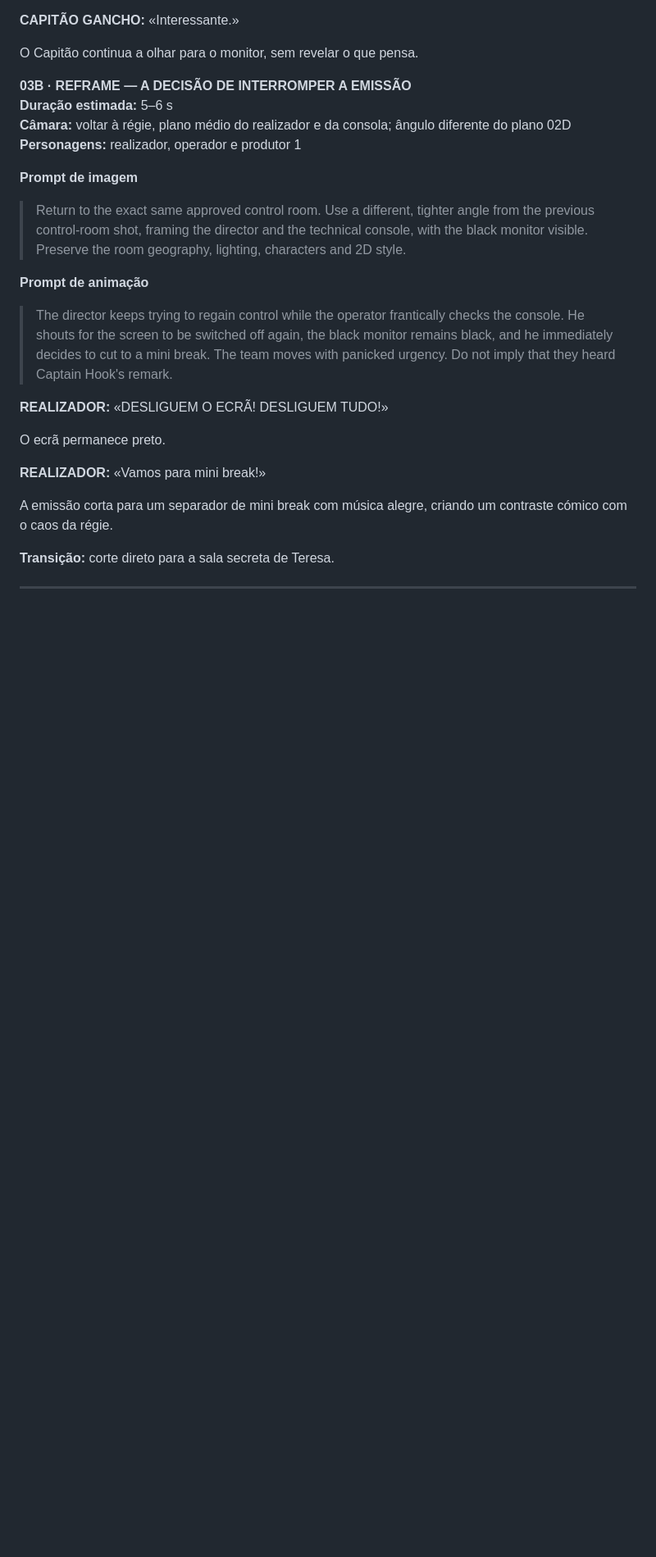
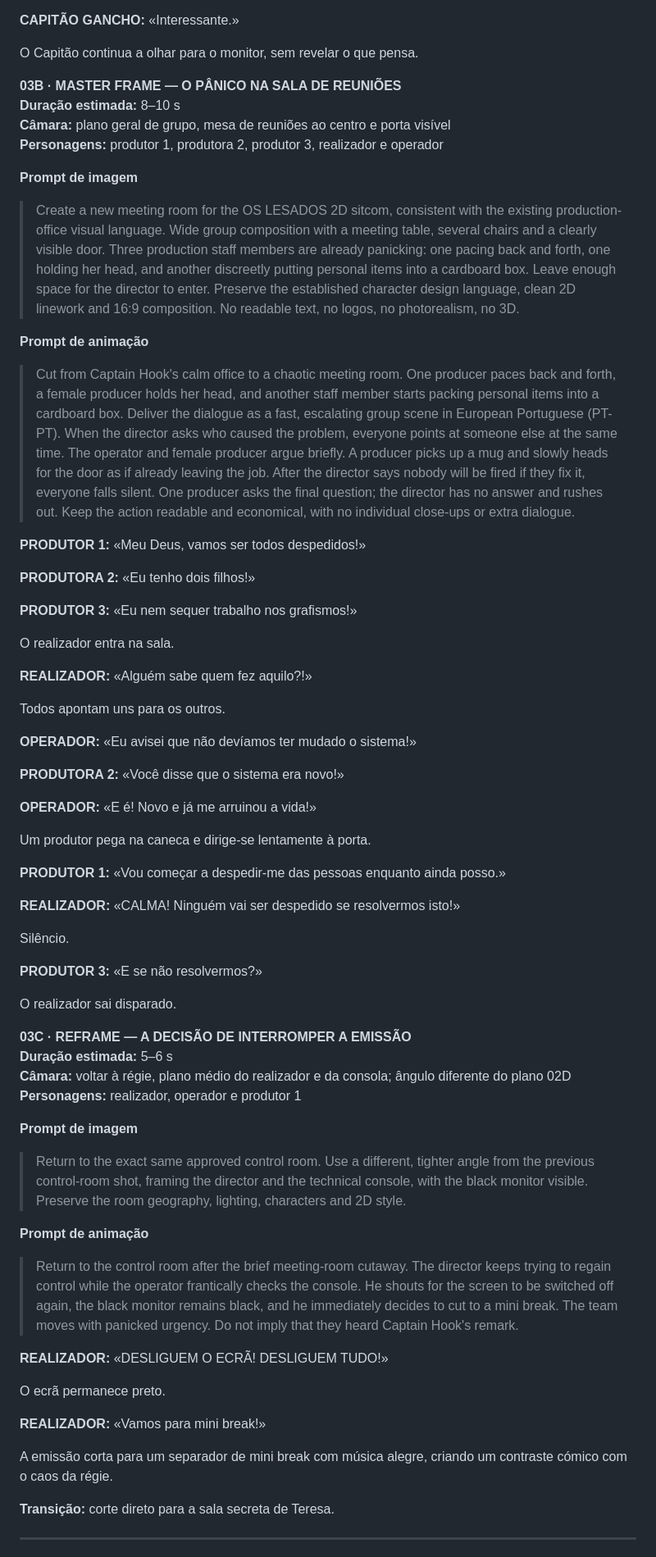
Before and after one commit to fassecretstory10-lgtm/Os-Lesados, a Markdown page: docs/episodios/T1E10-a-sucessora-oficial-decupagem.md, the part around one of its changes. Shown at 82% size. Drawn GitHub-style; blank space fills up the shorter version.

Commit message:
Add meeting-room scene to Episode 10 decoupage

```diff
--- a/docs/episodios/T1E10-a-sucessora-oficial-decupagem.md
+++ b/docs/episodios/T1E10-a-sucessora-oficial-decupagem.md
@@ -162,7 +162,48 @@ O ecrã fica preto.
 
 O Capitão continua a olhar para o monitor, sem revelar o que pensa.
 
-**03B · REFRAME — A DECISÃO DE INTERROMPER A EMISSÃO**
+**03B · MASTER FRAME — O PÂNICO NA SALA DE REUNIÕES**
+**Duração estimada:** 8–10 s
+**Câmara:** plano geral de grupo, mesa de reuniões ao centro e porta visível
+**Personagens:** produtor 1, produtora 2, produtor 3, realizador e operador
+
+**Prompt de imagem**
+> Create a new meeting room for the OS LESADOS 2D sitcom, consistent with the existing production-office visual language. Wide group composition with a meeting table, several chairs and a clearly visible door. Three production staff members are already panicking: one pacing back and forth, one holding her head, and another discreetly putting personal items into a cardboard box. Leave enough space for the director to enter. Preserve the established character design language, clean 2D linework and 16:9 composition. No readable text, no logos, no photorealism, no 3D.
+
+**Prompt de animação**
+> Cut from Captain Hook's calm office to a chaotic meeting room. One producer paces back and forth, a female producer holds her head, and another staff member starts packing personal items into a cardboard box. Deliver the dialogue as a fast, escalating group scene in European Portuguese (PT-PT). When the director asks who caused the problem, everyone points at someone else at the same time. The operator and female producer argue briefly. A producer picks up a mug and slowly heads for the door as if already leaving the job. After the director says nobody will be fired if they fix it, everyone falls silent. One producer asks the final question; the director has no answer and rushes out. Keep the action readable and economical, with no individual close-ups or extra dialogue.
+
+**PRODUTOR 1:** «Meu Deus, vamos ser todos despedidos!»
+
+**PRODUTORA 2:** «Eu tenho dois filhos!»
+
+**PRODUTOR 3:** «Eu nem sequer trabalho nos grafismos!»
+
+O realizador entra na sala.
+
+**REALIZADOR:** «Alguém sabe quem fez aquilo?!»
+
+Todos apontam uns para os outros.
+
+**OPERADOR:** «Eu avisei que não devíamos ter mudado o sistema!»
+
+**PRODUTORA 2:** «Você disse que o sistema era novo!»
+
+**OPERADOR:** «E é! Novo e já me arruinou a vida!»
+
+Um produtor pega na caneca e dirige-se lentamente à porta.
+
+**PRODUTOR 1:** «Vou começar a despedir-me das pessoas enquanto ainda posso.»
+
+**REALIZADOR:** «CALMA! Ninguém vai ser despedido se resolvermos isto!»
+
+Silêncio.
+
+**PRODUTOR 3:** «E se não resolvermos?»
+
+O realizador sai disparado.
+
+**03C · REFRAME — A DECISÃO DE INTERROMPER A EMISSÃO**
 **Duração estimada:** 5–6 s
 **Câmara:** voltar à régie, plano médio do realizador e da consola; ângulo diferente do plano 02D
 **Personagens:** realizador, operador e produtor 1
@@ -171,7 +212,7 @@ O Capitão continua a olhar para o monitor, sem revelar o que pensa.
 > Return to the exact same approved control room. Use a different, tighter angle from the previous control-room shot, framing the director and the technical console, with the black monitor visible. Preserve the room geography, lighting, characters and 2D style.
 
 **Prompt de animação**
-> The director keeps trying to regain control while the operator frantically checks the console. He shouts for the screen to be switched off again, the black monitor remains black, and he immediately decides to cut to a mini break. The team moves with panicked urgency. Do not imply that they heard Captain Hook's remark.
+> Return to the control room after the brief meeting-room cutaway. The director keeps trying to regain control while the operator frantically checks the console. He shouts for the screen to be switched off again, the black monitor remains black, and he immediately decides to cut to a mini break. The team moves with panicked urgency. Do not imply that they heard Captain Hook's remark.
 
 **REALIZADOR:** «DESLIGUEM O ECRÃ! DESLIGUEM TUDO!»
 
```
Also changed, not shown: other parts of docs/episodios/T1E10-a-sucessora-oficial-decupagem.md (+2 -1 lines).
